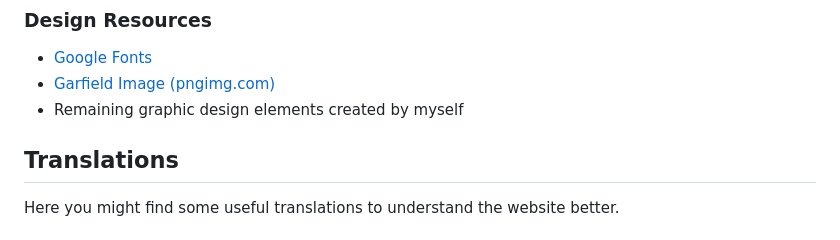
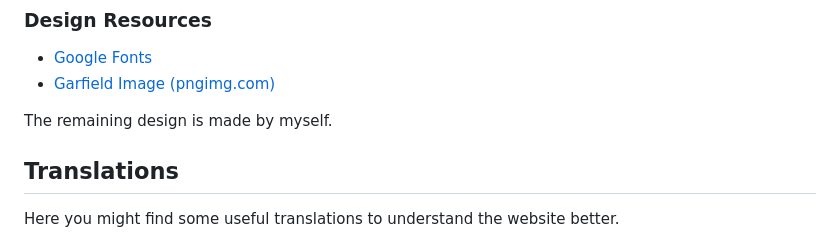
Before and after one commit to syabbes/deturfschuur, a Markdown page: README.md, the part around the change. Drawn GitHub-style.

```diff
--- a/README.md
+++ b/README.md
@@ -163,7 +163,8 @@ I also used AI which i found really helpful for debugging and other purposes. Ho
 ### Design Resources
 - [Google Fonts](https://fonts.google.com/)
 - [Garfield Image (pngimg.com)](https://pngimg.com/image/109393)
-- Remaining graphic design elements created by myself
+
+The remaining design is made by myself.
 
 
 ## Translations
```
